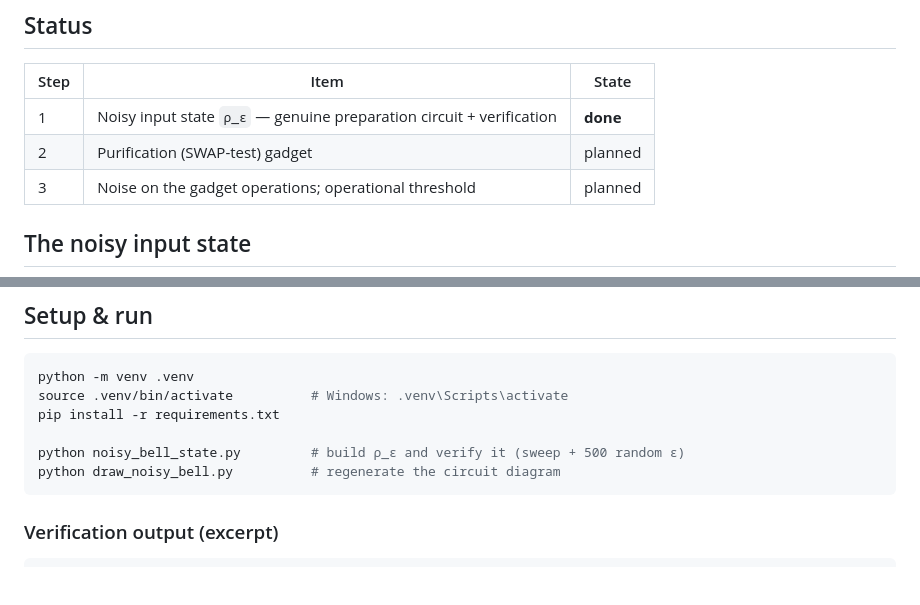
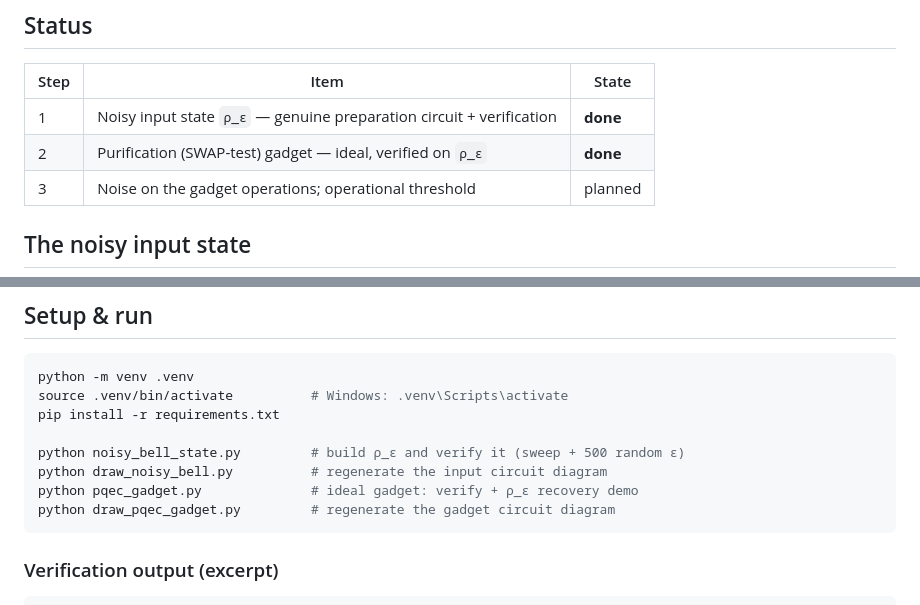
Before and after one commit to Han-JaeHoon/PQEC-Operational-Threshold, a Markdown page: README.md, 2 parts joined by grey strips. Rendered like a GitHub page; blank space fills up the shorter version.

````diff
--- a/README.md
+++ b/README.md
@@ -23,7 +23,7 @@ state and the tooling to certify it, before adding the (noisy) purification gadg
 | Step | Item | State |
 |------|------|-------|
 | 1 | Noisy input state `ρ_ε` — genuine preparation circuit + verification | **done** |
-| 2 | Purification (SWAP-test) gadget | planned |
+| 2 | Purification (SWAP-test) gadget — ideal, verified on `ρ_ε` | **done** |
 | 3 | Noise on the gadget operations; operational threshold | planned |
 
 ## The noisy input state
@@ -63,7 +94,9 @@ source .venv/bin/activate          # Windows: .venv\Scripts\activate
 pip install -r requirements.txt
 
 python noisy_bell_state.py         # build ρ_ε and verify it (sweep + 500 random ε)
-python draw_noisy_bell.py          # regenerate the circuit diagram
+python draw_noisy_bell.py          # regenerate the input circuit diagram
+python pqec_gadget.py              # ideal gadget: verify + ρ_ε recovery demo
+python draw_pqec_gadget.py         # regenerate the gadget circuit diagram
 ```
 
 ### Verification output (excerpt)
````
Also changed, not shown: other parts of README.md (+31 -0 lines), PROGRESS.md (+47 -0 lines), circuit_pqec_gadget.png (added), pqec_gadget_recovery.png (added), 2 other files.
